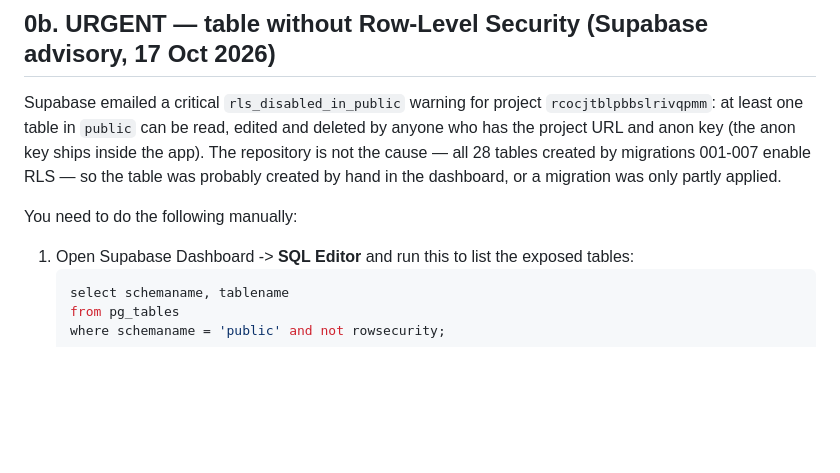
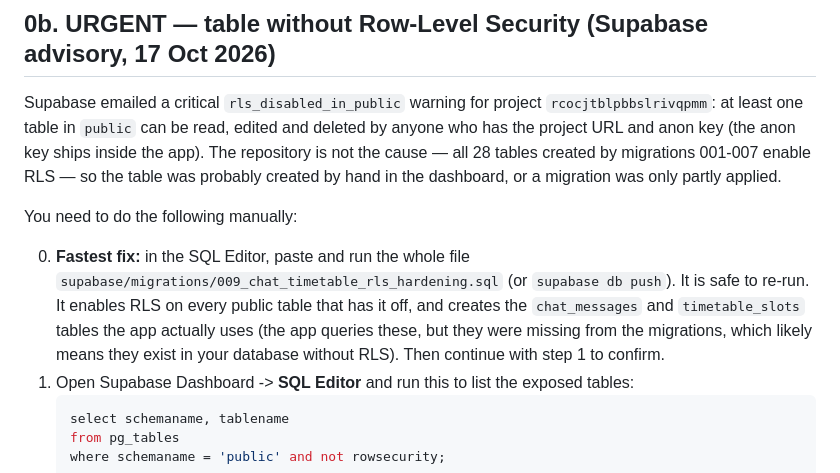
Before and after one commit to Mrudula211/vidyavardhini-classes_app, a Markdown page: docs/OWNER_TODO.md, the part around the change. GitHub-like rendering; blank space fills up the shorter version.

Commit message:
docs: point RLS remediation at migration 009
Co-Authored-By: Claude Sonnet 5.5 <noreply@anthropic.com>

````diff
--- a/docs/OWNER_TODO.md
+++ b/docs/OWNER_TODO.md
@@ -29,6 +29,7 @@ Supabase emailed a critical `rls_disabled_in_public` warning for project `rcocjt
 
 You need to do the following manually:
 
+0. **Fastest fix:** in the SQL Editor, paste and run the whole file `supabase/migrations/009_chat_timetable_rls_hardening.sql` (or `supabase db push`). It is safe to re-run. It enables RLS on every public table that has it off, and creates the `chat_messages` and `timetable_slots` tables the app actually uses (the app queries these, but they were missing from the migrations, which likely means they exist in your database without RLS). Then continue with step 1 to confirm.
 1. Open Supabase Dashboard -> **SQL Editor** and run this to list the exposed tables:
    ```sql
    select schemaname, tablename
````
